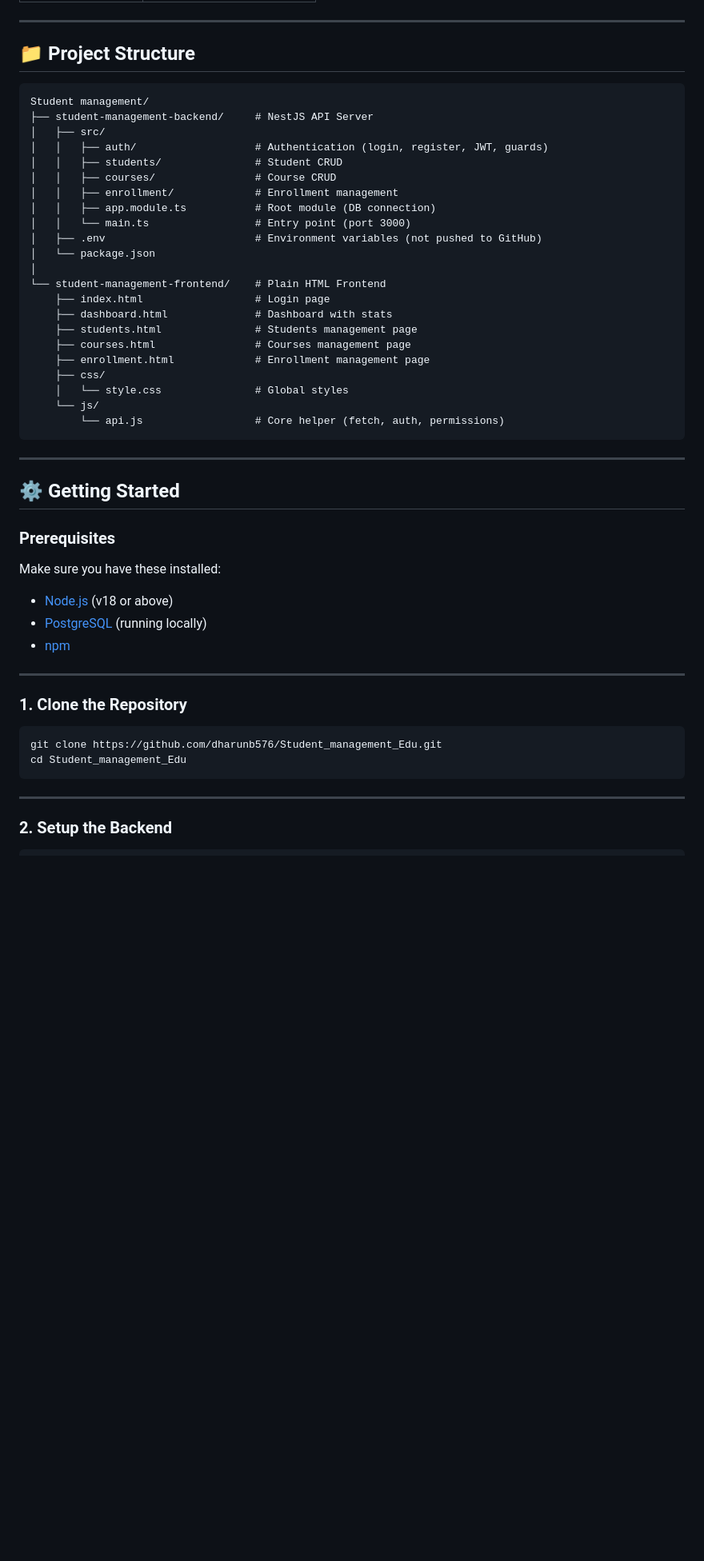
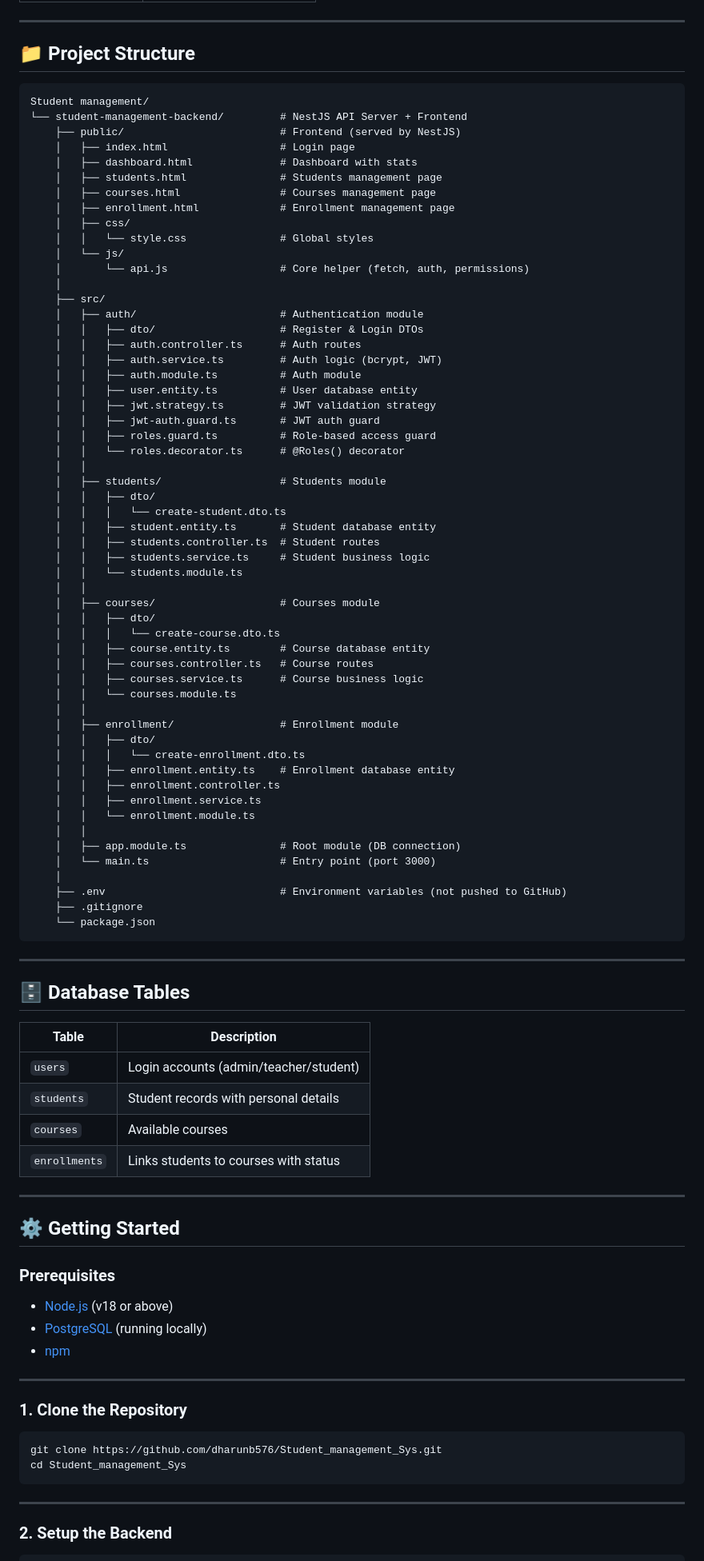
Before and after one commit to dharunb576/Student_management_Sys, a Markdown page: README.md, the part around one of its changes. Shown at 80% size. Drawn GitHub-style; blank space fills up the shorter version.

Commit message:
update README with new project structure

````diff
--- a/README.md
+++ b/README.md
@@ -43,31 +45,74 @@ A full-stack Student Management System built with **NestJS**, **TypeORM**, **Pos
 ---
 
 ## 📁 Project Structure
-
 ```
 Student management/
-├── student-management-backend/     # NestJS API Server
-│   ├── src/
-│   │   ├── auth/                   # Authentication (login, register, JWT, guards)
-│   │   ├── students/               # Student CRUD
-│   │   ├── courses/                # Course CRUD
-│   │   ├── enrollment/             # Enrollment management
-│   │   ├── app.module.ts           # Root module (DB connection)
-│   │   └── main.ts                 # Entry point (port 3000)
-│   ├── .env                        # Environment variables (not pushed to GitHub)
-│   └── package.json
-│
-└── student-management-frontend/    # Plain HTML Frontend
-    ├── index.html                  # Login page
-    ├── dashboard.html              # Dashboard with stats
-    ├── students.html               # Students management page
-    ├── courses.html                # Courses management page
-    ├── enrollment.html             # Enrollment management page
-    ├── css/
-    │   └── style.css               # Global styles
-    └── js/
-        └── api.js                  # Core helper (fetch, auth, permissions)
+└── student-management-backend/         # NestJS API Server + Frontend
+    ├── public/                         # Frontend (served by NestJS)
+    │   ├── index.html                  # Login page
+    │   ├── dashboard.html              # Dashboard with stats
+    │   ├── students.html               # Students management page
+    │   ├── courses.html                # Courses management page
+    │   ├── enrollment.html             # Enrollment management page
+    │   ├── css/
+    │   │   └── style.css               # Global styles
+    │   └── js/
+    │       └── api.js                  # Core helper (fetch, auth, permissions)
+    │
+    ├── src/
+    │   ├── auth/                       # Authentication module
+    │   │   ├── dto/                    # Register & Login DTOs
+    │   │   ├── auth.controller.ts      # Auth routes
+    │   │   ├── auth.service.ts         # Auth logic (bcrypt, JWT)
+    │   │   ├── auth.module.ts          # Auth module
+    │   │   ├── user.entity.ts          # User database entity
+    │   │   ├── jwt.strategy.ts         # JWT validation strategy
+    │   │   ├── jwt-auth.guard.ts       # JWT auth guard
+    │   │   ├── roles.guard.ts          # Role-based access guard
+    │   │   └── roles.decorator.ts      # @Roles() decorator
+    │   │
+    │   ├── students/                   # Students module
+    │   │   ├── dto/
+    │   │   │   └── create-student.dto.ts
+    │   │   ├── student.entity.ts       # Student database entity
+    │   │   ├── students.controller.ts  # Student routes
+    │   │   ├── students.service.ts     # Student business logic
+    │   │   └── students.module.ts
+    │   │
+    │   ├── courses/                    # Courses module
+    │   │   ├── dto/
+    │   │   │   └── create-course.dto.ts
+    │   │   ├── course.entity.ts        # Course database entity
+    │   │   ├── courses.controller.ts   # Course routes
+    │   │   ├── courses.service.ts      # Course business logic
+    │   │   └── courses.module.ts
+    │   │
+    │   ├── enrollment/                 # Enrollment module
+    │   │   ├── dto/
+    │   │   │   └── create-enrollment.dto.ts
+    │   │   ├── enrollment.entity.ts    # Enrollment database entity
+    │   │   ├── enrollment.controller.ts
+    │   │   ├── enrollment.service.ts
+    │   │   └── enrollment.module.ts
+    │   │
+    │   ├── app.module.ts               # Root module (DB connection)
+    │   └── main.ts                     # Entry point (port 3000)
+    │
+    ├── .env                            # Environment variables (not pushed to GitHub)
+    ├── .gitignore
+    └── package.json
 ```
+
+---
+
+## 🗄️ Database Tables
+
+| Table | Description |
+|---|---|
+| `users` | Login accounts (admin/teacher/student) |
+| `students` | Student records with personal details |
+| `courses` | Available courses |
+| `enrollments` | Links students to courses with status |
 
 ---
 
@@ -75,7 +120,6 @@ Student management/
 
 ### Prerequisites
 
-Make sure you have these installed:
 - [Node.js](https://nodejs.org/) (v18 or above)
 - [PostgreSQL](https://www.postgresql.org/) (running locally)
 - [npm](https://www.npmjs.com/)
@@ -83,10 +127,9 @@ Make sure you have these installed:
 ---
 
 ### 1. Clone the Repository
-
 ```bash
-git clone https://github.com/dharunb576/Student_management_Edu.git
-cd Student_management_Edu
+git clone https://github.com/dharunb576/Student_management_Sys.git
+cd Student_management_Sys
 ```
 
 ---
````
Also changed, not shown: other parts of README.md (+57 -71 lines).
